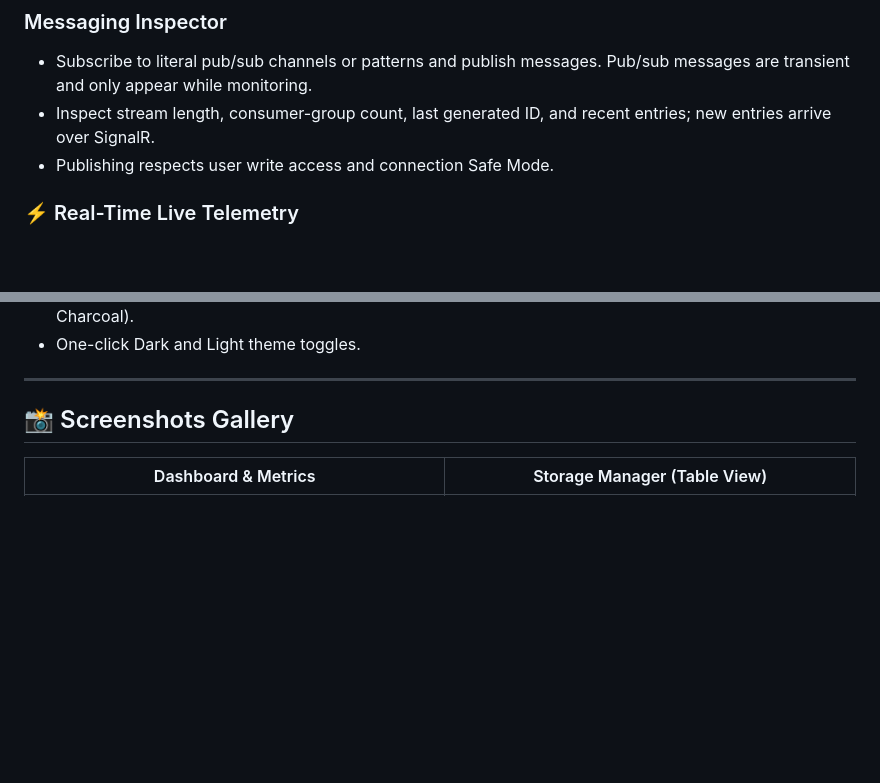
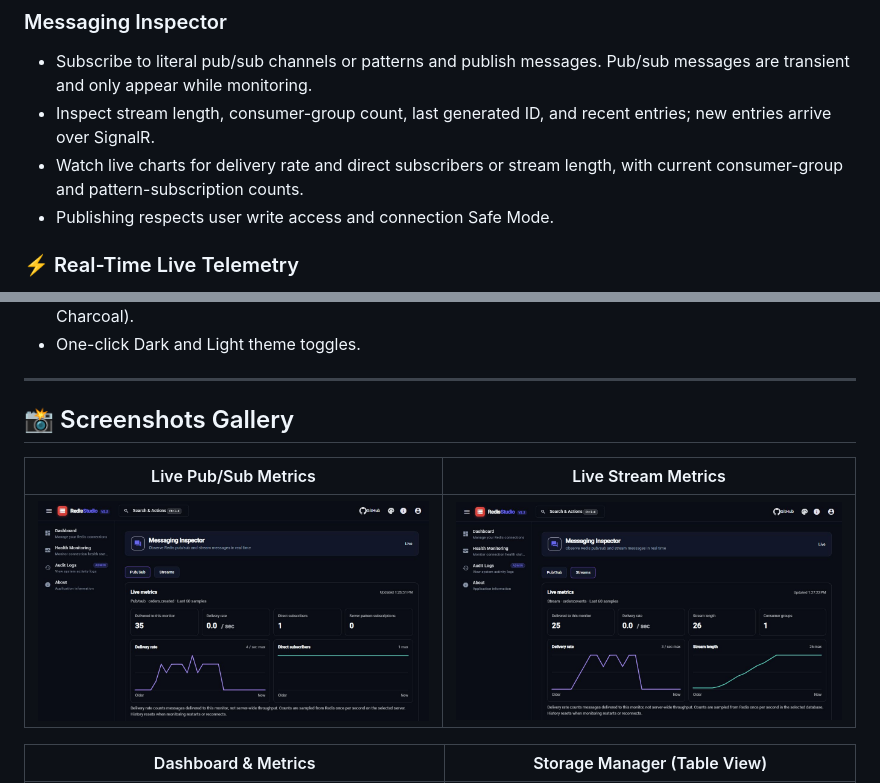
Before and after one commit to dellik95/redis-gui, a Markdown page: README.md, 2 parts joined by grey strips. Rendered like a GitHub page; pictures changed too: docs/screenshots/17_pubsub_metrics.jpg (added), docs/screenshots/18_stream_metrics.jpg (added); blank space fills up the shorter version.

Commit message:
Add live messaging metrics charts

```diff
--- a/README.md
+++ b/README.md
@@ -32,6 +32,7 @@ Full visual inspection and editing across all native Redis types using the **Str
 ### Messaging Inspector
 - Subscribe to literal pub/sub channels or patterns and publish messages. Pub/sub messages are transient and only appear while monitoring.
 - Inspect stream length, consumer-group count, last generated ID, and recent entries; new entries arrive over SignalR.
+- Watch live charts for delivery rate and direct subscribers or stream length, with current consumer-group and pattern-subscription counts.
 - Publishing respects user write access and connection Safe Mode.
 
 ### ⚡ Real-Time Live Telemetry
@@ -72,6 +73,10 @@ Full visual inspection and editing across all native Redis types using the **Str
 ---
 
 ## 📸 Screenshots Gallery
+
+| Live Pub/Sub Metrics | Live Stream Metrics |
+| :---: | :---: |
+| ![Live pub/sub metrics](docs/screenshots/17_pubsub_metrics.jpg) | ![Live stream metrics](docs/screenshots/18_stream_metrics.jpg) |
 
 | Dashboard & Metrics | Storage Manager (Table View) |
 | :---: | :---: |
```
Also changed, not shown: docs/features.md (+2 -0 lines), docs/user-guide.md (+6 -0 lines), 13 other files.
